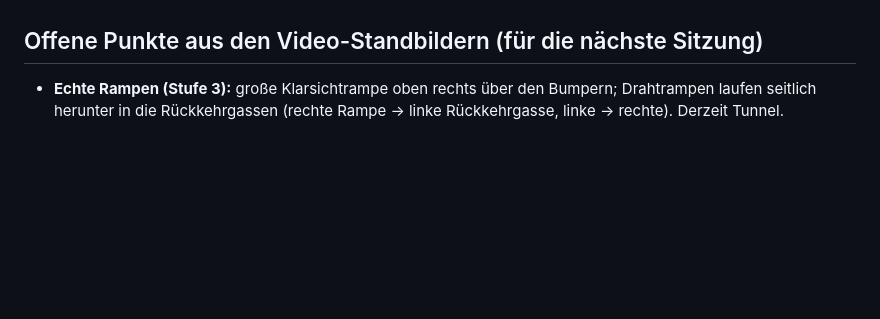
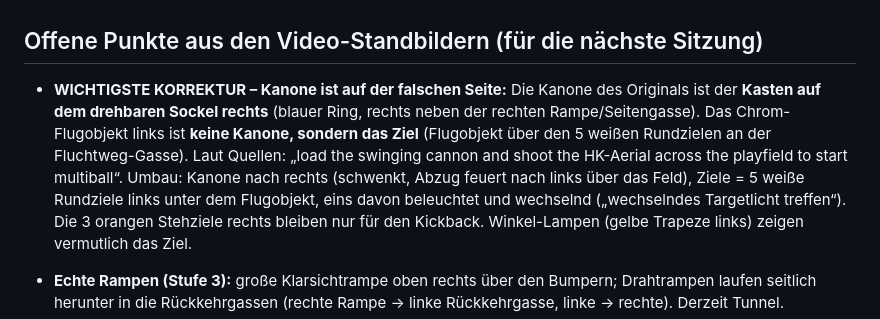
Before and after one commit to luperttrading-lab/flipper, a Markdown page: CLAUDE.md, the part around the change. GitHub-like rendering; blank space fills up the shorter version.

Commit message:
CLAUDE.md: Korrektur – Kanone sitzt im Original rechts, links ist das Ziel
Co-Authored-By: Claude Opus 5.5 <noreply@anthropic.com>
Claude-Session: https://claude.ai/code/session_01CEYswhWfFhuMGhCGYbiyfw

```diff
--- a/CLAUDE.md
+++ b/CLAUDE.md
@@ -57,6 +57,14 @@ Logos, Bilder oder Filmzitate (Seite ist öffentlich). Festgelegt:
 
 ## Offene Punkte aus den Video-Standbildern (für die nächste Sitzung)
 
+- **WICHTIGSTE KORREKTUR – Kanone ist auf der falschen Seite:** Die Kanone des Originals ist der **Kasten auf
+  dem drehbaren Sockel rechts** (blauer Ring, rechts neben der rechten Rampe/Seitengasse). Das Chrom-Flugobjekt
+  links ist **keine Kanone, sondern das Ziel** (Flugobjekt über den 5 weißen Rundzielen an der Fluchtweg-Gasse).
+  Laut Quellen: „load the swinging cannon and shoot the HK-Aerial across the playfield to start multiball“.
+  Umbau: Kanone nach rechts (schwenkt, Abzug feuert nach links über das Feld), Ziele = 5 weiße Rundziele links
+  unter dem Flugobjekt, eins davon beleuchtet und wechselnd („wechselndes Targetlicht treffen“). Die 3 orangen
+  Stehziele rechts bleiben nur für den Kickback. Winkel-Lampen (gelbe Trapeze links) zeigen vermutlich das Ziel.
+
 - **Echte Rampen (Stufe 3):** große Klarsichtrampe oben rechts über den Bumpern; Drahtrampen laufen seitlich
   herunter in die Rückkehrgassen (rechte Rampe → linke Rückkehrgasse, linke → rechte). Derzeit Tunnel.
 - **Drehbares Ziel rechts:** ein Kasten auf einem drehbaren Sockel (blauer Ring) an der rechten Seite, er dreht
```
